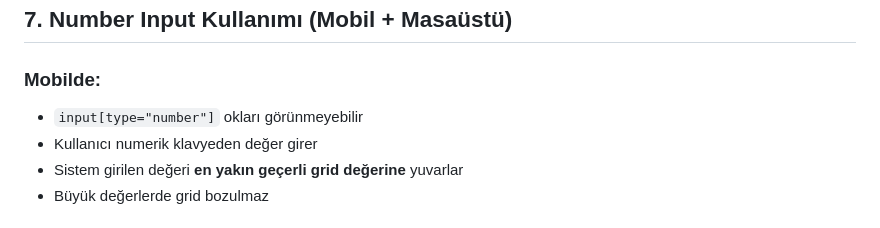
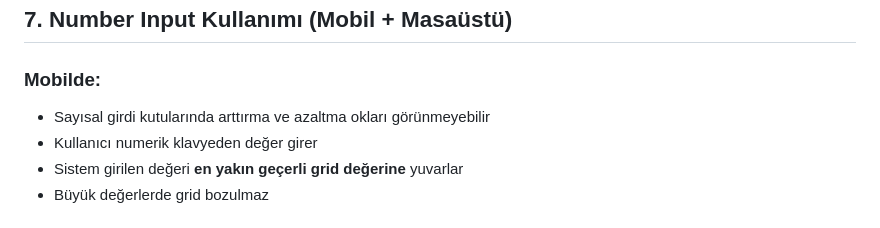
Before and after one commit to cuneytinann/zincirikirma, a Markdown page: README.md, the part around the change. GitHub-like rendering.

Commit message:
Clarify number input behavior on mobile devices
Updated description for number input usage on mobile.

```diff
--- a/README.md
+++ b/README.md
@@ -184,7 +184,7 @@ Bunlara ek olarak kullanıcı;
 
 ### Mobilde:
 
-* `input[type="number"]` okları görünmeyebilir
+* Sayısal girdi kutularında arttırma ve azaltma okları görünmeyebilir
 * Kullanıcı numerik klavyeden değer girer
 * Sistem girilen değeri **en yakın geçerli grid değerine** yuvarlar
 * Büyük değerlerde grid bozulmaz
```
